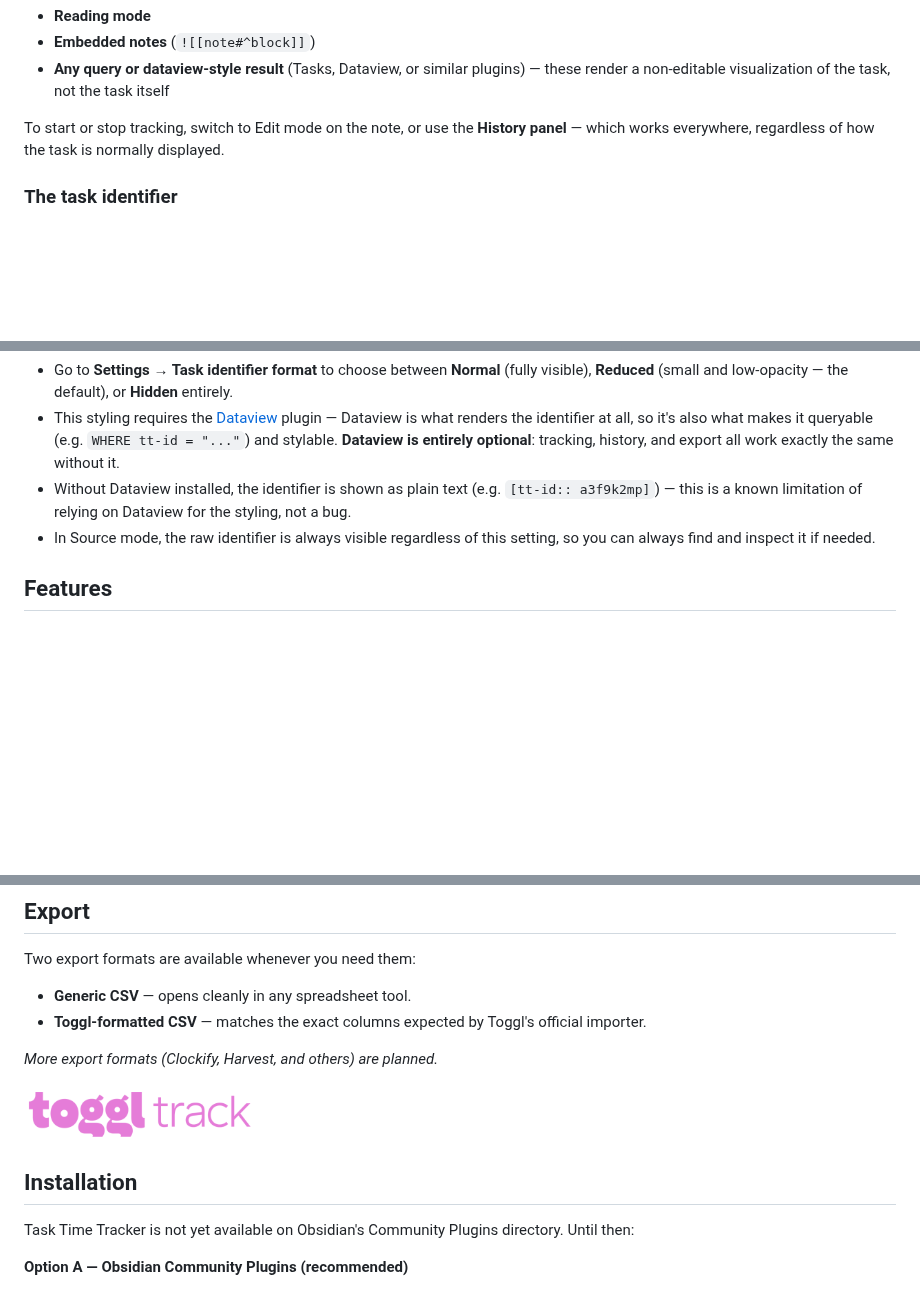
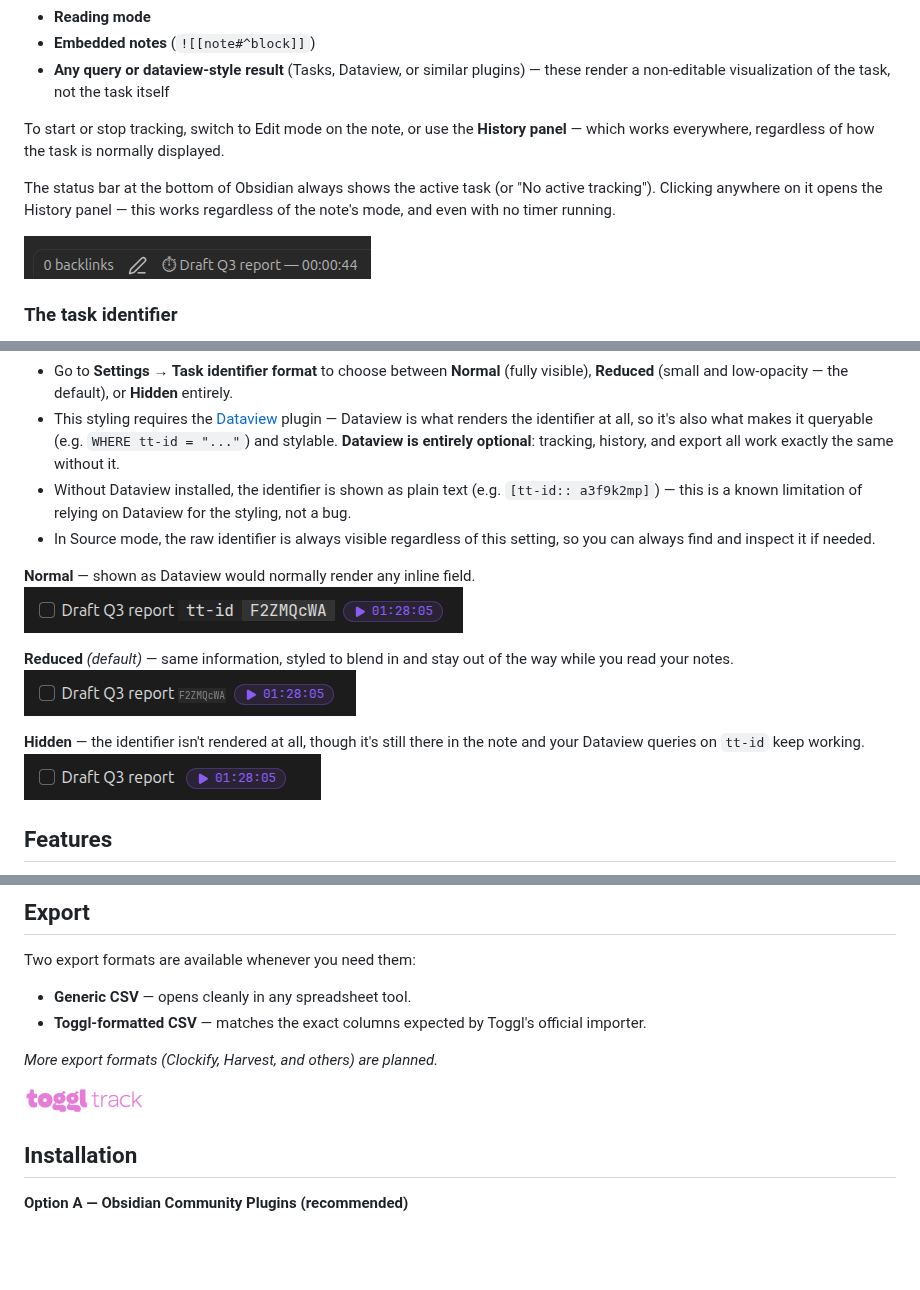
Before and after one commit to Mythanar/obsidian-task-time-tracker, a Markdown page: README.md, 3 parts joined by grey strips. GitHub-like rendering; pictures changed too: docs/images/id-hidden-dark.png (added), docs/images/id-normal-dark.png (added), docs/images/id-reduced-dark.png (added); blank space fills up the shorter version.

Commit message:
README: agrega tabla de contenidos, seccion de Commands y capturas del status bar y los 3 modos del identificador
Co-Authored-By: Claude Sonnet 5 <noreply@anthropic.com>

```diff
--- a/README.md
+++ b/README.md
@@ -36,6 +43,12 @@ They won't appear in any read-only rendering of the task, even though the task a
 
 To start or stop tracking, switch to Edit mode on the note, or use the **History panel** — which works everywhere, regardless of how the task is normally displayed.
 
+The status bar at the bottom of Obsidian always shows the active task (or "No active tracking"). Clicking anywhere on it opens the History panel — this works regardless of the note's mode, and even with no timer running.
+
+<!-- SCREENSHOT: status bar, clickable to open History -->
+<img src="docs/images/status-bar-dark.png" alt="Status bar, clickable to open History" style="border-radius:12px;">
+
+
 ### The task identifier
 
 Every tracked task gets a short, unique identifier stored inline with the task text (`[tt-id:: ...]`), so your history stays linked to the right task even if you edit or move it. Keeping your notes uncluttered matters to us, so this identifier is **subtle by default** — and you're never stuck with how it looks out of the box:
@@ -44,6 +57,15 @@ Every tracked task gets a short, unique identifier stored inline with the task t
 - This styling requires the [Dataview](https://github.com/blacksmithgu/obsidian-dataview) plugin — Dataview is what renders the identifier at all, so it's also what makes it queryable (e.g. `WHERE tt-id = "..."`) and stylable. **Dataview is entirely optional**: tracking, history, and export all work exactly the same without it.
 - Without Dataview installed, the identifier is shown as plain text (e.g. `[tt-id:: a3f9k2mp]`) — this is a known limitation of relying on Dataview for the styling, not a bug.
 - In Source mode, the raw identifier is always visible regardless of this setting, so you can always find and inspect it if needed.
+
+**Normal** — shown as Dataview would normally render any inline field.
+<img src="docs/images/id-normal-dark.png" alt="Task identifier, Normal visibility mode" style="border-radius:12px;">
+
+**Reduced** *(default)* — same information, styled to blend in and stay out of the way while you read your notes.
+<img src="docs/images/id-reduced-dark.png" alt="Task identifier, Reduced visibility mode" style="border-radius:12px;">
+
+**Hidden** — the identifier isn't rendered at all, though it's still there in the note and your Dataview queries on `tt-id` keep working.
+<img src="docs/images/id-hidden-dark.png" alt="Task identifier, Hidden visibility mode" style="border-radius:12px;">
 
 ## Features
 
@@ -75,12 +105,10 @@ Two export formats are available whenever you need them:
 
 *More export formats (Clockify, Harvest, and others) are planned.*
 
-<a href="https://toggl.com/" target="_blank"><img src="docs/images/toggl-track-logo-crop.png" alt="Toggl logo" width="230"></a>
+<a href="https://toggl.com/" target="_blank"><img src="docs/images/toggl-track-logo-crop.png" alt="Toggl logo" width="120"></a>
 
 
 ## Installation
-
-Task Time Tracker is not yet available on Obsidian's Community Plugins directory. Until then:
 
 **Option A — Obsidian Community Plugins (recommended)**
 
```
Also changed, not shown: other parts of README.md (+22 -7 lines).
